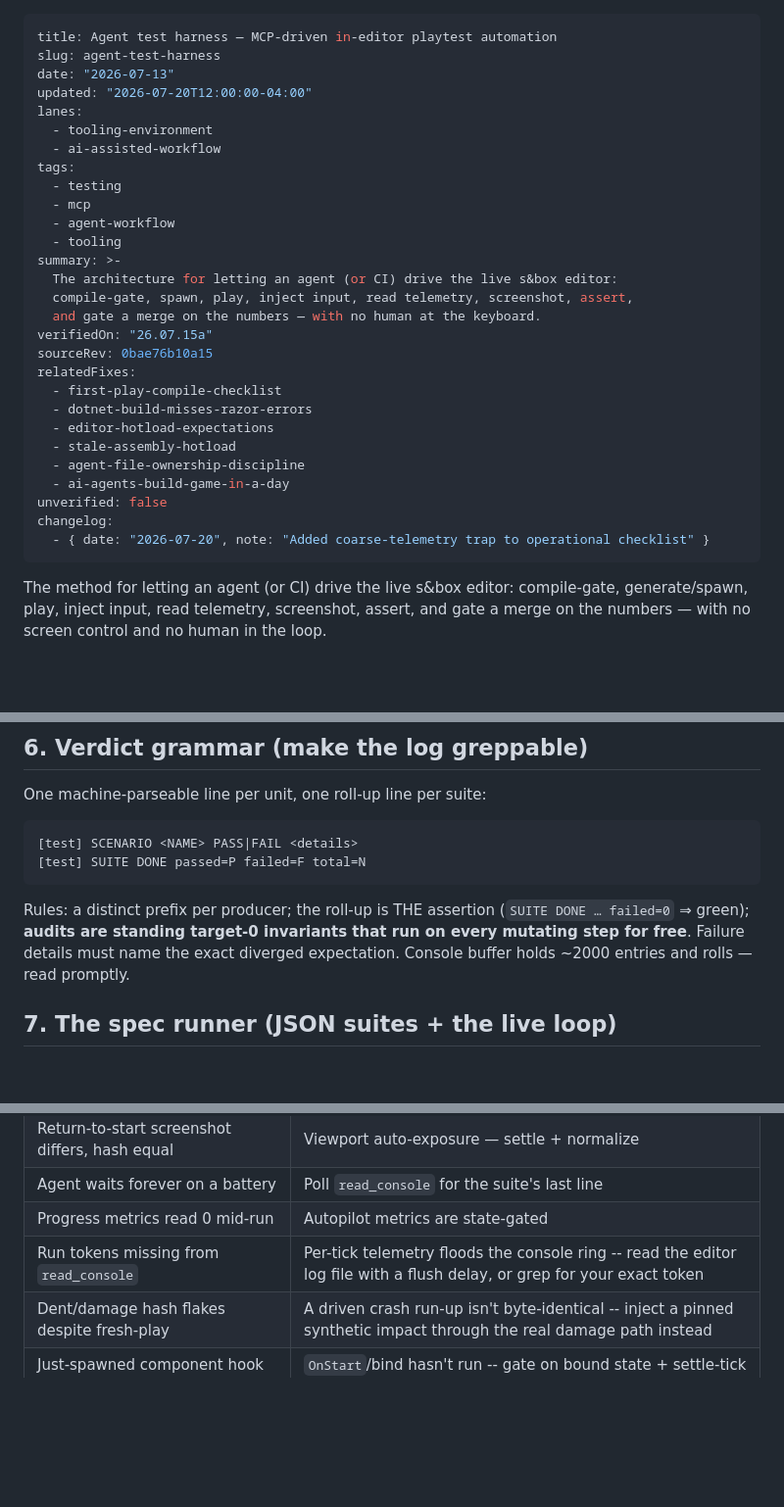
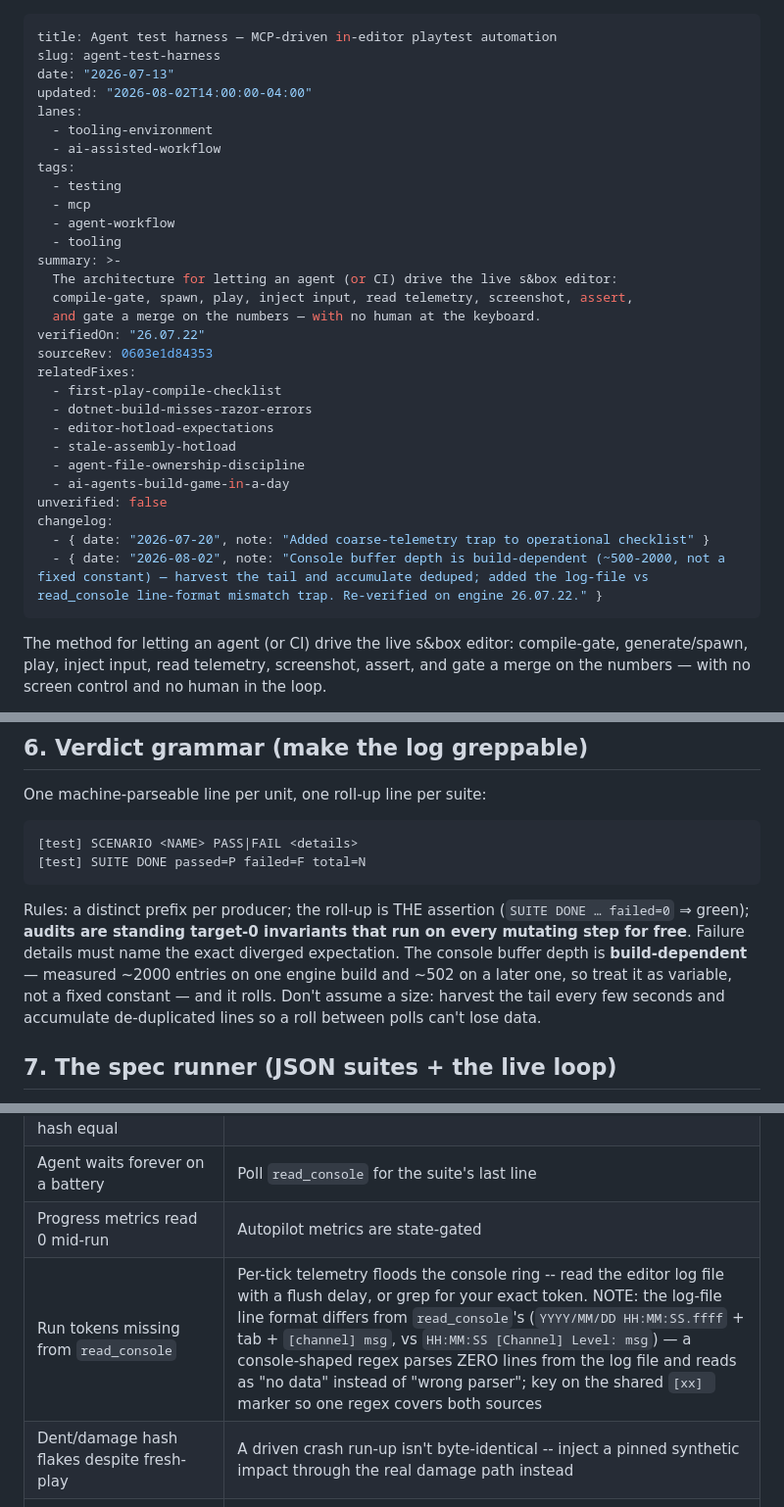
Before and after one commit to S-box-Field-Guide/agent-kit, a Markdown page: guides/agent-test-harness.md, 3 parts joined by grey strips. Shown at 98% size. GitHub-like rendering; blank space fills up the shorter version.

Commit message:
sync 2026-08-02: mirror agent-test-harness guide (build-dependent console-buffer depth + log-file line-format trap)

```diff
--- a/guides/agent-test-harness.md
+++ b/guides/agent-test-harness.md
@@ -2,7 +2,7 @@
 title: Agent test harness — MCP-driven in-editor playtest automation
 slug: agent-test-harness
 date: "2026-07-13"
-updated: "2026-07-20T12:00:00-04:00"
+updated: "2026-08-02T14:00:00-04:00"
 lanes:
   - tooling-environment
   - ai-assisted-workflow
@@ -15,8 +15,8 @@ summary: >-
   The architecture for letting an agent (or CI) drive the live s&box editor:
   compile-gate, spawn, play, inject input, read telemetry, screenshot, assert,
   and gate a merge on the numbers — with no human at the keyboard.
-verifiedOn: "26.07.15a"
-sourceRev: 0bae76b10a15
+verifiedOn: "26.07.22"
+sourceRev: 0603e1d84353
 relatedFixes:
   - first-play-compile-checklist
   - dotnet-build-misses-razor-errors
@@ -27,6 +27,7 @@ relatedFixes:
 unverified: false
 changelog:
   - { date: "2026-07-20", note: "Added coarse-telemetry trap to operational checklist" }
+  - { date: "2026-08-02", note: "Console buffer depth is build-dependent (~500-2000, not a fixed constant) — harvest the tail and accumulate deduped; added the log-file vs read_console line-format mismatch trap. Re-verified on engine 26.07.22." }
 ---
 
 The method for letting an agent (or CI) drive the live s&box editor: compile-gate,
@@ -156,7 +157,10 @@ One machine-parseable line per unit, one roll-up line per suite:
 Rules: a distinct prefix per producer; the roll-up is THE assertion (`SUITE DONE
 … failed=0` ⇒ green); **audits are standing target-0 invariants that run on every
 mutating step for free**. Failure details must name the exact diverged
-expectation. Console buffer holds ~2000 entries and rolls — read promptly.
+expectation. The console buffer depth is **build-dependent** — measured ~2000 entries
+on one engine build and ~502 on a later one, so treat it as variable, not a fixed
+constant — and it rolls. Don't assume a size: harvest the tail every few seconds and
+accumulate de-duplicated lines so a roll between polls can't lose data.
 
 ## 7. The spec runner (JSON suites + the live loop)
 
@@ -322,7 +326,7 @@ roamer that exercises the world surface at scale:
 | Return-to-start screenshot differs, hash equal | Viewport auto-exposure — settle + normalize |
 | Agent waits forever on a battery | Poll `read_console` for the suite's last line |
 | Progress metrics read 0 mid-run | Autopilot metrics are state-gated |
-| Run tokens missing from `read_console` | Per-tick telemetry floods the console ring -- read the editor log file with a flush delay, or grep for your exact token |
+| Run tokens missing from `read_console` | Per-tick telemetry floods the console ring -- read the editor log file with a flush delay, or grep for your exact token. NOTE: the log-file line format differs from `read_console`'s (`YYYY/MM/DD HH:MM:SS.ffff` + tab + `[channel] msg`, vs `HH:MM:SS [Channel] Level: msg`) — a console-shaped regex parses ZERO lines from the log file and reads as "no data" instead of "wrong parser"; key on the shared `[xx] ` marker so one regex covers both sources |
 | Dent/damage hash flakes despite fresh-play | A driven crash run-up isn't byte-identical -- inject a pinned synthetic impact through the real damage path instead |
 | Just-spawned component hook no-ops on first tick | `OnStart`/bind hasn't run -- gate on bound state + settle-tick floor |
 | Recovery maneuver re-hits the wall / flips | Don't reverse-then-drive -- teleport the damage-preserving object to a clean lane, zero velocity, then measure |
```
Also changed, not shown: other parts of guides/agent-test-harness.md (+5 -5 lines).
